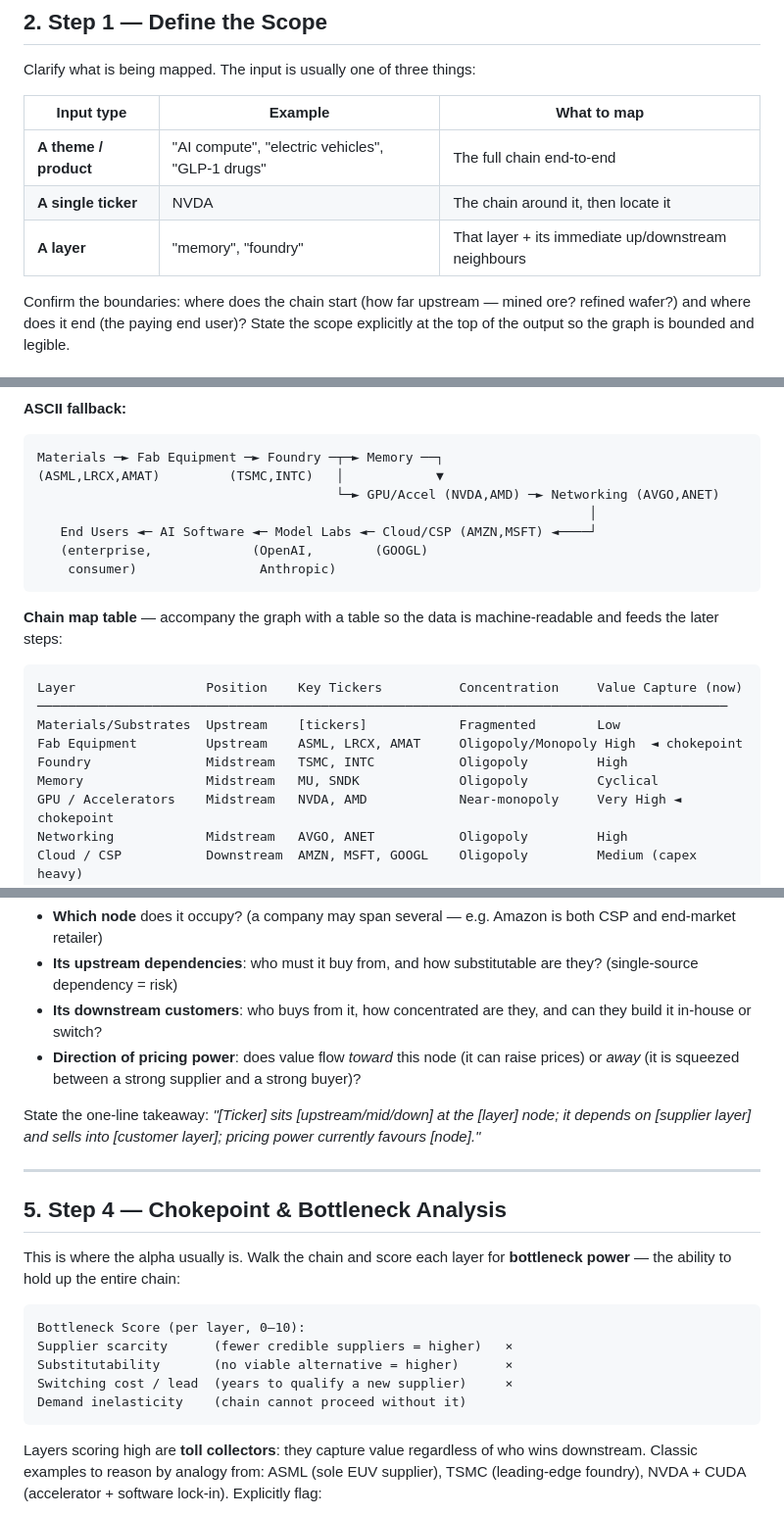
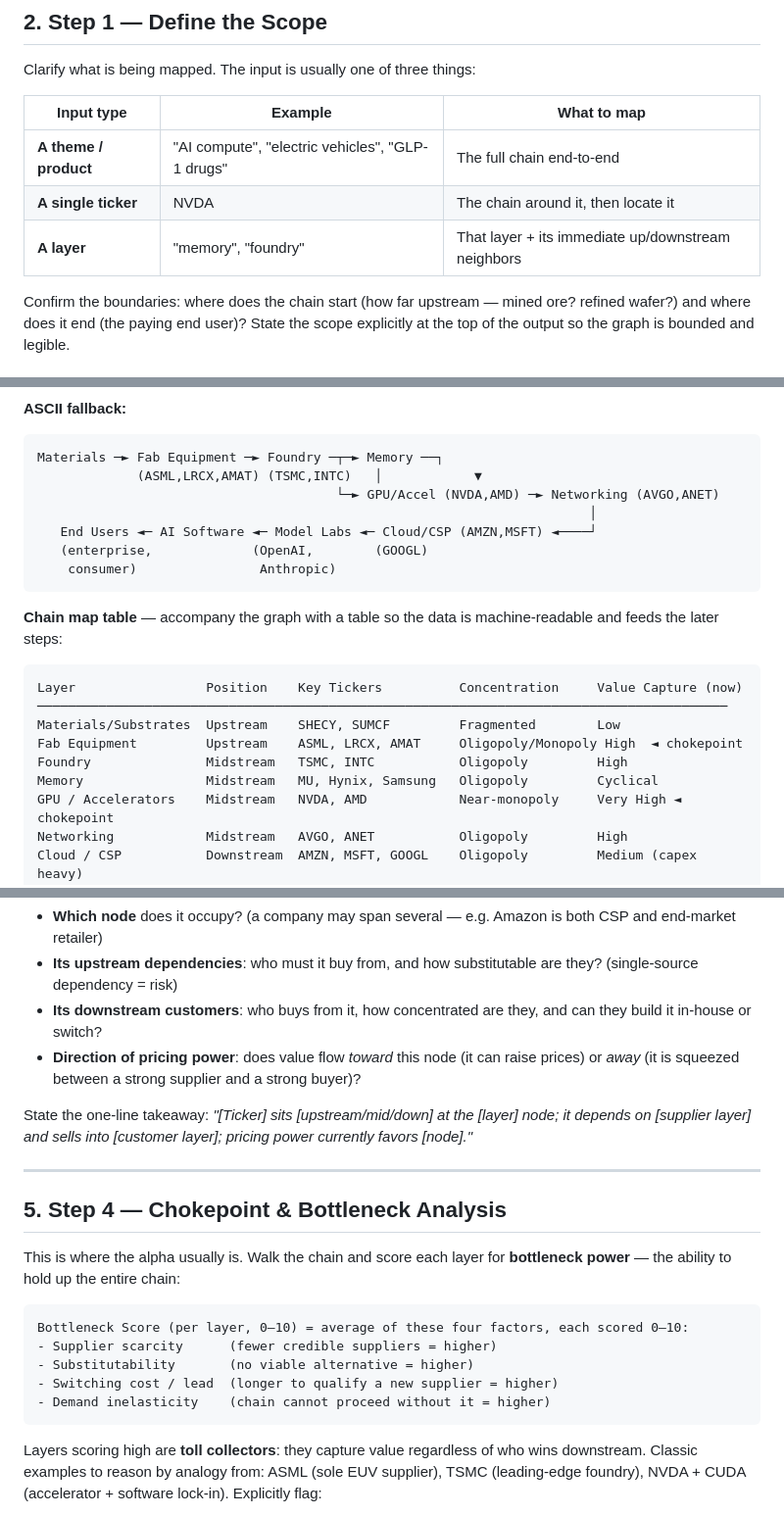
Before and after one commit to yennanliu/InvestSkill, a Markdown page: prompts/industry-map.md, 3 parts joined by grey strips. Shown at 98% size. Rendered like a GitHub page.

Commit message:
fix(industry-map): address PR review feedback
Gemini Code Assist review on PR #15:

- ASCII fallback: align (ASML,LRCX,AMAT) under Fab Equipment and
  (TSMC,INTC) under Foundry (was visually misaligned under Materials)
- Complete the AI-compute example table: fill the Materials/Substrates
  row with real wafer makers (SHECY, SUMCF) instead of a [tickers] placeholder
- Bottleneck score: reword from a 4-factor "×" product (which can't yield
  0–10) to an average of four 0–10 factors — deterministic for an LLM
- US English: favours→favors, neighbours→neighbors
- Prompt: backtick sibling skill names (stock-screener / competitor-analysis
  / bear-case) to match SKILL.md
- README-zh: universal-prompt count 25 → 26 (report-generator included)

Not adopted verbatim: the reviewer's SNDK→WDC suggestion. SanDisk was spun
back out of Western Digital in Feb 2025 and trades as SNDK again, while
post-split WDC is the HDD business. For an AI-compute memory layer the
accurate representatives are the DRAM/HBM makers, so the memory node now
reads MU · Hynix · Samsung.

Co-Authored-By: Claude Opus 4.8 (1M context) <noreply@anthropic.com>

````diff
--- a/prompts/industry-map.md
+++ b/prompts/industry-map.md
@@ -71,7 +71,7 @@ Clarify what is being mapped. The input is usually one of three things:
 |---|---|---|
 | **A theme / product** | "AI compute", "electric vehicles", "GLP-1 drugs" | The full chain end-to-end |
 | **A single ticker** | NVDA | The chain around it, then locate it |
-| **A layer** | "memory", "foundry" | That layer + its immediate up/downstream neighbours |
+| **A layer** | "memory", "foundry" | That layer + its immediate up/downstream neighbors |
 
 Confirm the boundaries: where does the chain start (how far upstream — mined ore? refined wafer?) and where does it end (the paying end user)? State the scope explicitly at the top of the output so the graph is bounded and legible.
 
@@ -101,7 +101,7 @@ flowchart LR
 
 ```
 Materials ─► Fab Equipment ─► Foundry ─┬─► Memory ──┐
-(ASML,LRCX,AMAT)         (TSMC,INTC)   │            ▼
+             (ASML,LRCX,AMAT) (TSMC,INTC)   │            ▼
                                        └─► GPU/Accel (NVDA,AMD) ─► Networking (AVGO,ANET)
                                                                         │
    End Users ◄─ AI Software ◄─ Model Labs ◄─ Cloud/CSP (AMZN,MSFT) ◄────┘
@@ -114,10 +114,10 @@ Materials ─► Fab Equipment ─► Foundry ─┬─► Memory ──┐
 ```
 Layer                 Position    Key Tickers          Concentration     Value Capture (now)
 ──────────────────────────────────────────────────────────────────────────────────────────
-Materials/Substrates  Upstream    [tickers]            Fragmented        Low
+Materials/Substrates  Upstream    SHECY, SUMCF         Fragmented        Low
 Fab Equipment         Upstream    ASML, LRCX, AMAT     Oligopoly/Monopoly High  ◄ chokepoint
 Foundry               Midstream   TSMC, INTC           Oligopoly         High
-Memory                Midstream   MU, SNDK             Oligopoly         Cyclical
+Memory                Midstream   MU, Hynix, Samsung   Oligopoly         Cyclical
 GPU / Accelerators    Midstream   NVDA, AMD            Near-monopoly     Very High ◄ chokepoint
 Networking            Midstream   AVGO, ANET           Oligopoly         High
 Cloud / CSP           Downstream  AMZN, MSFT, GOOGL    Oligopoly         Medium (capex heavy)
@@ -137,7 +137,7 @@ If the user supplied a ticker, pin it precisely:
 - **Its downstream customers**: who buys from it, how concentrated are they, and can they build it in-house or switch?
 - **Direction of pricing power**: does value flow *toward* this node (it can raise prices) or *away* (it is squeezed between a strong supplier and a strong buyer)?
 
-State the one-line takeaway: *"[Ticker] sits [upstream/mid/down] at the [layer] node; it depends on [supplier layer] and sells into [customer layer]; pricing power currently favours [node]."*
+State the one-line takeaway: *"[Ticker] sits [upstream/mid/down] at the [layer] node; it depends on [supplier layer] and sells into [customer layer]; pricing power currently favors [node]."*
 
 ---
 
@@ -146,11 +146,11 @@ State the one-line takeaway: *"[Ticker] sits [upstream/mid/down] at the [layer]
 This is where the alpha usually is. Walk the chain and score each layer for **bottleneck power** — the ability to hold up the entire chain:
 
 ```
-Bottleneck Score (per layer, 0–10):
-Supplier scarcity      (fewer credible suppliers = higher)   ×
-Substitutability       (no viable alternative = higher)      ×
-Switching cost / lead  (years to qualify a new supplier)     ×
-Demand inelasticity    (chain cannot proceed without it)
+Bottleneck Score (per layer, 0–10) = average of these four factors, each scored 0–10:
+- Supplier scarcity      (fewer credible suppliers = higher)
+- Substitutability       (no viable alternative = higher)
+- Switching cost / lead  (longer to qualify a new supplier = higher)
+- Demand inelasticity    (chain cannot proceed without it = higher)
 ```
 
 Layers scoring high are **toll collectors**: they capture value regardless of who wins downstream. Classic examples to reason by analogy from: ASML (sole EUV supplier), TSMC (leading-edge foundry), NVDA + CUDA (accelerator + software lock-in). Explicitly flag:
````
Also changed, not shown: other parts of prompts/industry-map.md (+4 -4 lines), README-zh-TW.md (+1 -1 lines), 1 other file.
